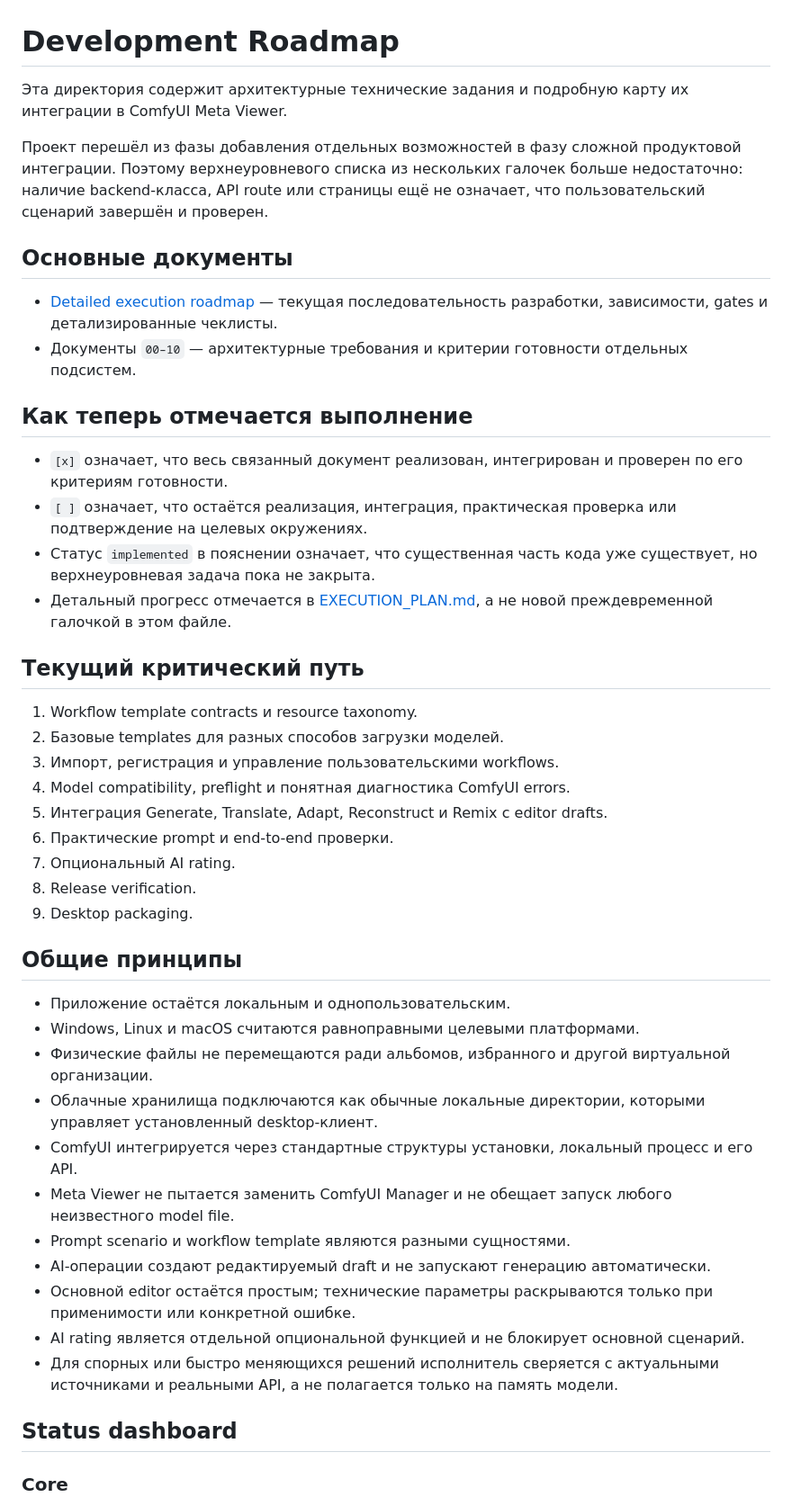
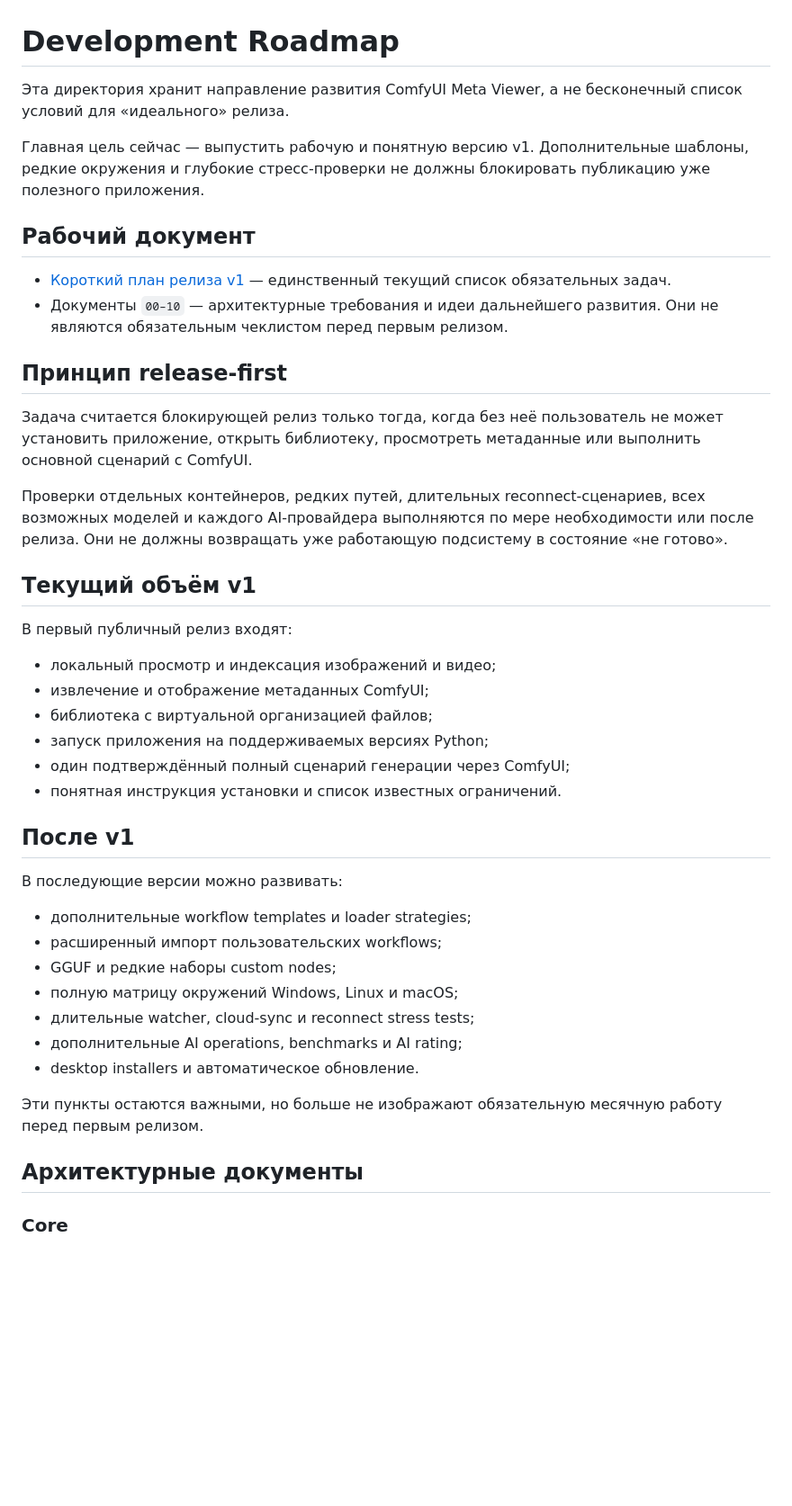
Before and after one commit to Lotargo/ComfyUI-Meta-Viewer, a Markdown page: dev_docs/roadmap/README.md, the part around one of its changes. Shown at 90% size. Drawn GitHub-style; blank space fills up the shorter version.

Commit message:
docs: replace roadmap dashboard with release-first scope

```diff
--- a/dev_docs/roadmap/README.md
+++ b/dev_docs/roadmap/README.md
@@ -1,48 +1,46 @@
 # Development Roadmap
 
-Эта директория содержит архитектурные технические задания и подробную карту их интеграции в ComfyUI Meta Viewer.
+Эта директория хранит направление развития ComfyUI Meta Viewer, а не бесконечный список условий для «идеального» релиза.
 
-Проект перешёл из фазы добавления отдельных возможностей в фазу сложной продуктовой интеграции. Поэтому верхнеуровневого списка из нескольких галочек больше недостаточно: наличие backend-класса, API route или страницы ещё не означает, что пользовательский сценарий завершён и проверен.
+Главная цель сейчас — выпустить рабочую и понятную версию v1. Дополнительные шаблоны, редкие окружения и глубокие стресс-проверки не должны блокировать публикацию уже полезного приложения.
 
-## Основные документы
+## Рабочий документ
 
-- [Detailed execution roadmap](EXECUTION_PLAN.md) — текущая последовательность разработки, зависимости, gates и детализированные чеклисты.
-- Документы `00–10` — архитектурные требования и критерии готовности отдельных подсистем.
+- [Короткий план релиза v1](EXECUTION_PLAN.md) — единственный текущий список обязательных задач.
+- Документы `00–10` — архитектурные требования и идеи дальнейшего развития. Они не являются обязательным чеклистом перед первым релизом.
 
-## Как теперь отмечается выполнение
+## Принцип release-first
 
-- `[x]` означает, что весь связанный документ реализован, интегрирован и проверен по его критериям готовности.
-- `[ ]` означает, что остаётся реализация, интеграция, практическая проверка или подтверждение на целевых окружениях.
-- Статус `implemented` в пояснении означает, что существенная часть кода уже существует, но верхнеуровневая задача пока не закрыта.
-- Детальный прогресс отмечается в [EXECUTION_PLAN.md](EXECUTION_PLAN.md), а не новой преждевременной галочкой в этом файле.
+Задача считается блокирующей релиз только тогда, когда без неё пользователь не может установить приложение, открыть библиотеку, просмотреть метаданные или выполнить основной сценарий с ComfyUI.
 
-## Текущий критический путь
+Проверки отдельных контейнеров, редких путей, длительных reconnect-сценариев, всех возможных моделей и каждого AI-провайдера выполняются по мере необходимости или после релиза. Они не должны возвращать уже работающую подсистему в состояние «не готово».
 
-1. Workflow template contracts и resource taxonomy.
-2. Базовые templates для разных способов загрузки моделей.
-3. Импорт, регистрация и управление пользовательскими workflows.
-4. Model compatibility, preflight и понятная диагностика ComfyUI errors.
-5. Интеграция Generate, Translate, Adapt, Reconstruct и Remix с editor drafts.
-6. Практические prompt и end-to-end проверки.
-7. Опциональный AI rating.
-8. Release verification.
-9. Desktop packaging.
+## Текущий объём v1
 
-## Общие принципы
+В первый публичный релиз входят:
 
-- Приложение остаётся локальным и однопользовательским.
-- Windows, Linux и macOS считаются равноправными целевыми платформами.
-- Физические файлы не перемещаются ради альбомов, избранного и другой виртуальной организации.
-- Облачные хранилища подключаются как обычные локальные директории, которыми управляет установленный desktop-клиент.
-- ComfyUI интегрируется через стандартные структуры установки, локальный процесс и его API.
-- Meta Viewer не пытается заменить ComfyUI Manager и не обещает запуск любого неизвестного model file.
-- Prompt scenario и workflow template являются разными сущностями.
-- AI-операции создают редактируемый draft и не запускают генерацию автоматически.
-- Основной editor остаётся простым; технические параметры раскрываются только при применимости или конкретной ошибке.
-- AI rating является отдельной опциональной функцией и не блокирует основной сценарий.
-- Для спорных или быстро меняющихся решений исполнитель сверяется с актуальными источниками и реальными API, а не полагается только на память модели.
+- локальный просмотр и индексация изображений и видео;
+- извлечение и отображение метаданных ComfyUI;
+- библиотека с виртуальной организацией файлов;
+- запуск приложения на поддерживаемых версиях Python;
+- один подтверждённый полный сценарий генерации через ComfyUI;
+- понятная инструкция установки и список известных ограничений.
 
-## Status dashboard
+## После v1
+
+В последующие версии можно развивать:
+
+- дополнительные workflow templates и loader strategies;
+- расширенный импорт пользовательских workflows;
+- GGUF и редкие наборы custom nodes;
+- полную матрицу окружений Windows, Linux и macOS;
+- длительные watcher, cloud-sync и reconnect stress tests;
+- дополнительные AI operations, benchmarks и AI rating;
+- desktop installers и автоматическое обновление.
+
+Эти пункты остаются важными, но больше не изображают обязательную месячную работу перед первым релизом.
+
+## Архитектурные документы
 
 ### Core
 
```
Also changed, not shown: other parts of dev_docs/roadmap/README.md (+13 -52 lines).
